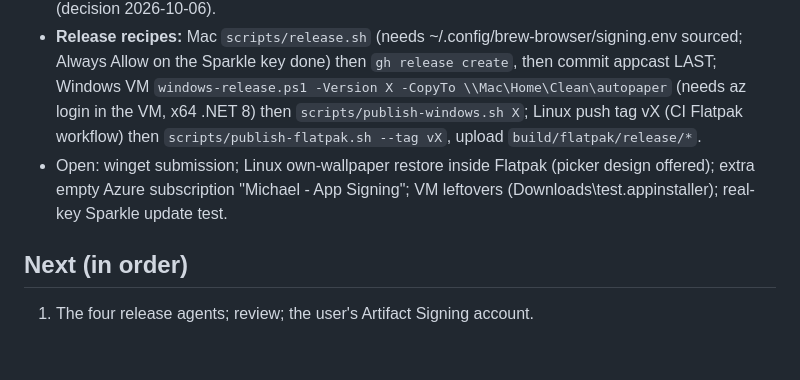
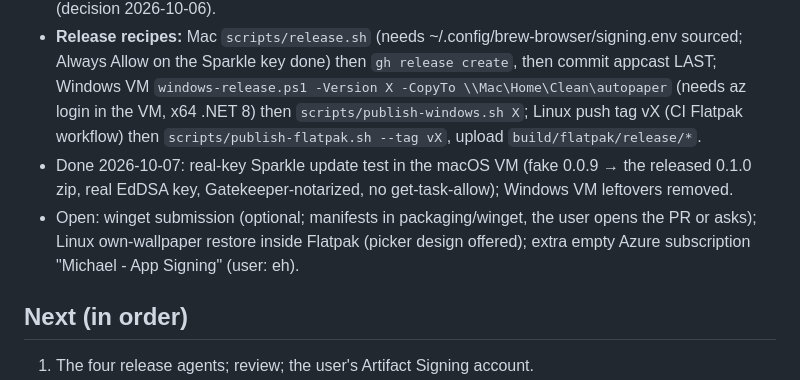
Before and after one commit to msitarzewski/AutoPaper, a Markdown page: memory-bank/activeContext.md, the part around the change. Rendered like a GitHub page; blank space fills up the shorter version.

Commit message:
Notes: real-key Sparkle update test passed
Co-Authored-By: Claude Sonnet 5.5 <noreply@anthropic.com>

```diff
--- a/memory-bank/activeContext.md
+++ b/memory-bank/activeContext.md
@@ -119,8 +119,10 @@ https://github.com/msitarzewski/AutoPaper/releases/tag/v0.1.0 (tag v0.1.0; commi
   Sparkle key done) then `gh release create`, then commit appcast LAST; Windows VM `windows-release.ps1 -Version X
   -CopyTo \\Mac\Home\Clean\autopaper` (needs az login in the VM, x64 .NET 8) then `scripts/publish-windows.sh X`;
   Linux push tag vX (CI Flatpak workflow) then `scripts/publish-flatpak.sh --tag vX`, upload `build/flatpak/release/*`.
-- Open: winget submission; Linux own-wallpaper restore inside Flatpak (picker design offered); extra empty Azure
-  subscription "Michael - App Signing"; VM leftovers (Downloads\test.appinstaller); real-key Sparkle update test.
+- Done 2026-10-07: real-key Sparkle update test in the macOS VM (fake 0.0.9 → the released 0.1.0 zip, real EdDSA key,
+  Gatekeeper-notarized, no get-task-allow); Windows VM leftovers removed.
+- Open: winget submission (optional; manifests in packaging/winget, the user opens the PR or asks); Linux own-wallpaper
+  restore inside Flatpak (picker design offered); extra empty Azure subscription "Michael - App Signing" (user: eh).
 
 ## Next (in order)
 1. The four release agents; review; the user's Artifact Signing account.
```
